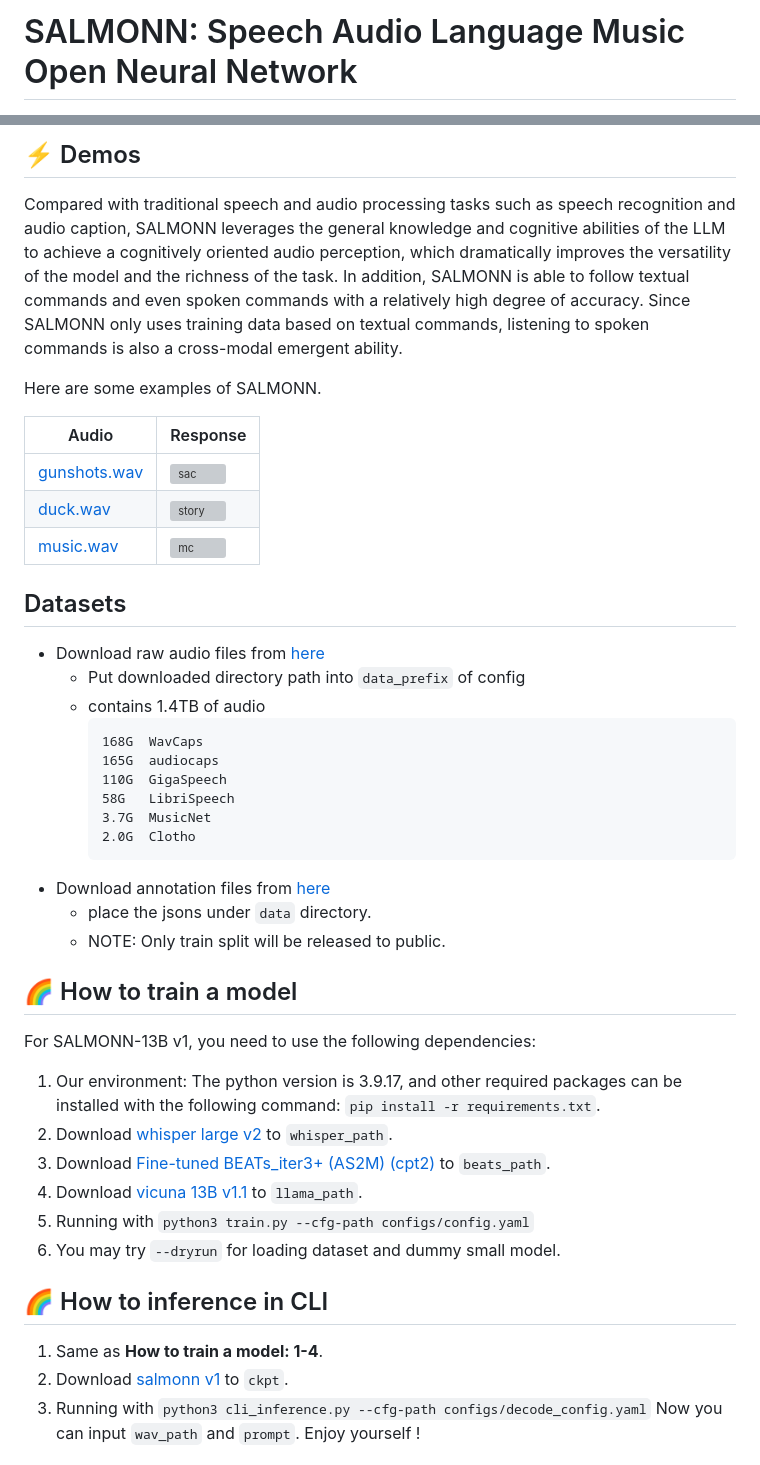
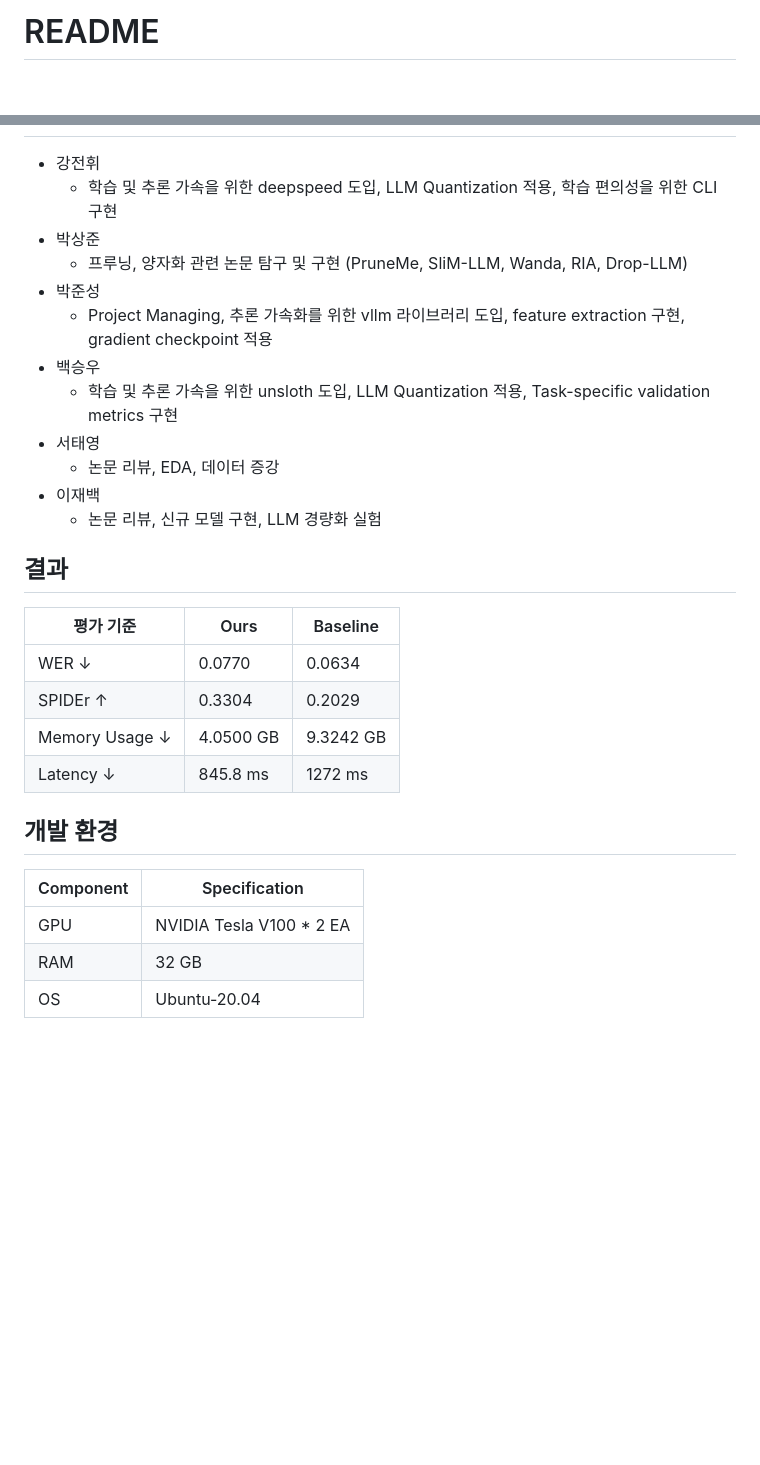
Before and after one commit to kangjeonhwi/level4-nlp-finalproject-hackathon-nlp-12-lv3, a Markdown page: README.md, 2 parts joined by grey strips. Drawn GitHub-style; blank space fills up the shorter version; grey boxes are pictures that could not be loaded.

````diff
--- a/README.md
+++ b/README.md
@@ -1,2 +1,2 @@
-# SALMONN: Speech Audio Language Music Open Neural Network
+# README
 
@@ -28,45 +26,32 @@ The model architecture of SALMONN is shown below. A window-level Q-Former is use
 
-## ⚡️ Demos
 
-Compared with traditional speech and audio processing tasks such as speech recognition and audio caption, SALMONN leverages the general knowledge and cognitive abilities of the LLM to achieve a cognitively oriented audio perception, which dramatically improves the versatility of the model and the richness of the task. In addition, SALMONN is able to follow textual commands and even spoken commands with a relatively high degree of accuracy. Since SALMONN only uses training data based on textual commands, listening to spoken commands is also a cross-modal emergent ability.
+- 강전휘
+    - 학습 및 추론 가속을 위한 deepspeed 도입, LLM Quantization 적용, 학습 편의성을 위한 CLI 구현
+- 박상준
+    - 프루닝, 양자화 관련 논문 탐구 및 구현 (PruneMe, SliM-LLM, Wanda, RIA, Drop-LLM)
+- 박준성
+    - Project Managing, 추론 가속화를 위한 vllm 라이브러리 도입, feature extraction 구현, gradient checkpoint 적용
+- 백승우
+    - 학습 및 추론 가속을 위한 unsloth 도입, LLM Quantization 적용, Task-specific validation metrics 구현
+- 서태영
+    - 논문 리뷰, EDA, 데이터 증강
+- 이재백
+    - 논문 리뷰, 신규 모델 구현, LLM 경량화 실험
 
-Here are some examples of SALMONN.
+## 결과
 
-| Audio                                                  | Response                                     |
-| ------------------------------------------------------ | -------------------------------------------- |
-| [gunshots.wav](./resource/audio_demo/gunshots.wav)     | ![sac](resource/response_demo/sac.png)       |
-| [duck.wav](./resource/audio_demo/duck.wav)             | ![story](resource/response_demo/story.png)   |
-| [music.wav](./resource/audio_demo/music.wav)           | ![mc](resource/response_demo/mc.png)         |
+| 평가 기준 | Ours | Baseline |
+| --- | --- | --- |
+| WER ↓ | <span style="color:blue"> 0.0770 | 0.0634 |
+| SPIDEr ↑ | <span style="color:red"> 0.3304 | 0.2029 |
+| Memory Usage ↓ | <span style="color:red"> 4.0500 GB | 9.3242 GB |
+| Latency ↓ | <span style="color:red"> 845.8 ms | 1272 ms |
 
-## Datasets
-* Download raw audio files from [here](https://huggingface.co/datasets/lifelongeeek/salmonn_train_stage1_stage2)
-  * Put downloaded directory path into `data_prefix` of config
-  * contains 1.4TB of audio
-    ```
-    168G  WavCaps
-    165G  audiocaps
-    110G  GigaSpeech
-    58G   LibriSpeech
-    3.7G  MusicNet
-    2.0G  Clotho
-    ```
-* Download annotation files from [here](https://huggingface.co/datasets/lifelongeeek/salmonn_dataset_annotation)
-  * place the jsons under `data` directory.
-  * NOTE: Only train split will be released to public.
+## 개발 환경
 
-## 🌈 How to train a model
+| Component | Specification |
+| --- | --- |
+| GPU | NVIDIA Tesla V100 * 2 EA |
+| RAM | 32 GB |
+| OS | Ubuntu-20.04 |
 
-For SALMONN-13B v1, you need to use the following dependencies:
-1. Our environment: The python version is 3.9.17, and other required packages can be installed with the following command: ```pip install -r requirements.txt```.
-2. Download [whisper large v2](https://huggingface.co/openai/whisper-large-v2/tree/main) to ```whisper_path```.
-3. Download [Fine-tuned BEATs_iter3+ (AS2M) (cpt2)](https://1drv.ms/u/s!AqeByhGUtINrgcpj8ujXH1YUtxooEg?e=E9Ncea) to `beats_path`.
-4. Download [vicuna 13B v1.1](https://huggingface.co/lmsys/vicuna-13b-v1.1/tree/main) to ```llama_path```.
-5. Running with ```python3 train.py --cfg-path configs/config.yaml```
-6. You may try `--dryrun` for loading dataset and dummy small model.
-
-## 🌈 How to inference in CLI
-
-1. Same as **How to train a model: 1-4**.
-2. Download [salmonn v1](https://huggingface.co/tsinghua-ee/SALMONN/blob/main/salmonn_v1.pth) to ```ckpt```.
-3. Running with ```python3 cli_inference.py --cfg-path configs/decode_config.yaml``` Now you can input ```wav_path``` and ```prompt```. Enjoy yourself !
-
````
Also changed, not shown: other parts of README.md (+26 -48 lines).
